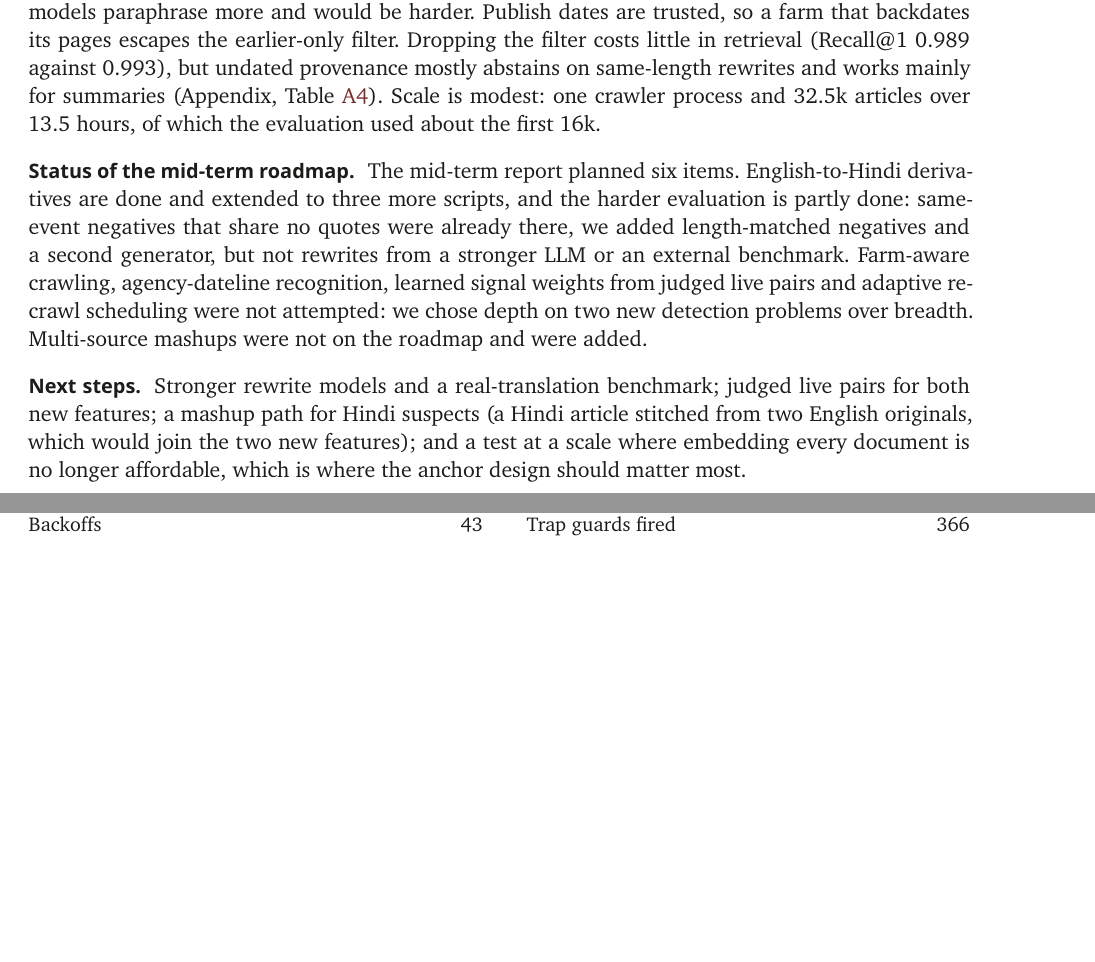
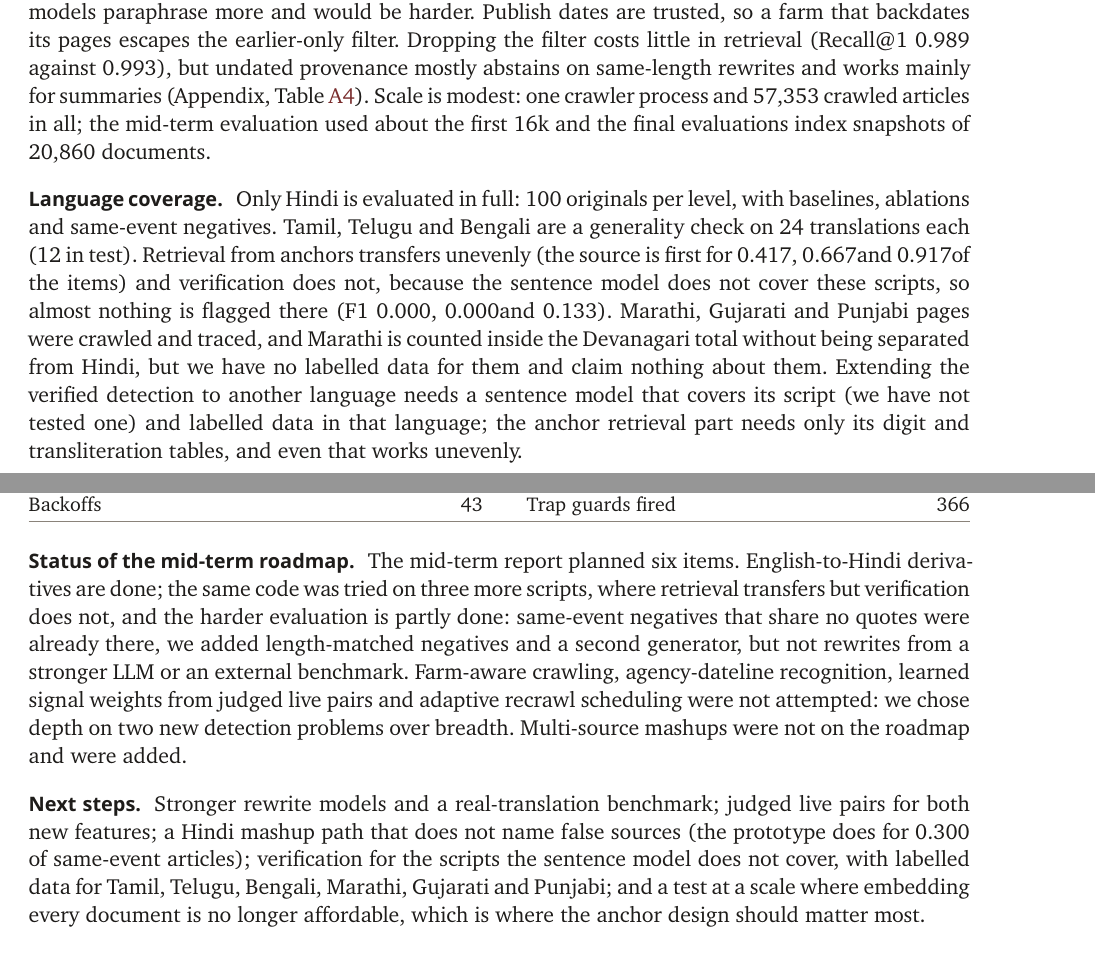
Before and after one commit to disgruntled-penguin/IR-crawler, a LaTeX document (report/SpinTrace_final_report.tex): two parts of pages 15 and 16 of 20 before the commit and two parts of pages 15 and 16 of 21 after it, joined at a grey line, cut so that both start at the same text, the shorter picture padded with empty space. Compiled offline with XeLaTeX; a missing font is replaced by an installed copy or a similar font.

Commit message:
State the language coverage and refresh the stale scale and next-step wording

```diff
--- a/report/SpinTrace_final_report.tex
+++ b/report/SpinTrace_final_report.tex
@@ -502,11 +502,13 @@ The live results say less about farms than we hoped. The crawl contained no actu
 
 Quote phrase matching, which we expected to be a key signal, turned out neutral. Retrieval with quote phrases finds the source first for 0.993 of positives against 0.994 without them, and removing quote overlap from the verifier leaves macro F1 at 0.896. Copies and independent coverage share quotes alike, since outlets quote the same speaker. The evidence is in names and numbers: removing their overlap drops macro F1 to 0.884 and raises the facts-only false-positive rate to 0.222. Our mined hard negatives share no text, so same-event pairs that share quotes are not yet tested.
 
-Judge agreement was low (kappa 0.123 on live flags, 0.161 on search), so live precision is a range from 0.437 to 0.845, not a number. The synthetic test rewrites come from one 3B model; stronger models paraphrase more and would be harder. Publish dates are trusted, so a farm that backdates its pages escapes the earlier-only filter. Dropping the filter costs little in retrieval (Recall@1 0.989 against 0.993), but undated provenance mostly abstains on same-length rewrites and works mainly for summaries (Appendix, Table~\ref{tab:undated}). Scale is modest: one crawler process and 32.5k articles over 13.5 hours, of which the evaluation used about the first 16k.
+Judge agreement was low (kappa 0.123 on live flags, 0.161 on search), so live precision is a range from 0.437 to 0.845, not a number. The synthetic test rewrites come from one 3B model; stronger models paraphrase more and would be harder. Publish dates are trusted, so a farm that backdates its pages escapes the earlier-only filter. Dropping the filter costs little in retrieval (Recall@1 0.989 against 0.993), but undated provenance mostly abstains on same-length rewrites and works mainly for summaries (Appendix, Table~\ref{tab:undated}). Scale is modest: one crawler process and \nStoreCrawl\ crawled articles in all; the mid-term evaluation used about the first 16k and the final evaluations index snapshots of 20{,}860 documents.
 
-\paragraph{Status of the mid-term roadmap} The mid-term report planned six items. English-to-Hindi derivatives are done and extended to three more scripts, and the harder evaluation is partly done: same-event negatives that share no quotes were already there, we added length-matched negatives and a second generator, but not rewrites from a stronger LLM or an external benchmark. Farm-aware crawling, agency-dateline recognition, learned signal weights from judged live pairs and adaptive recrawl scheduling were not attempted: we chose depth on two new detection problems over breadth. Multi-source mashups were not on the roadmap and were added.
+\paragraph{Language coverage} Only Hindi is evaluated in full: 100 originals per level, with baselines, ablations and same-event negatives. Tamil, Telugu and Bengali are a generality check on 24 translations each (12 in test). Retrieval from anchors transfers unevenly (the source is first for \nTaPone, \nTePone and \nBnPone of the items) and verification does not, because the sentence model does not cover these scripts, so almost nothing is flagged there (F1 \nTaF, \nTeF and \nBnF). Marathi, Gujarati and Punjabi pages were crawled and traced, and Marathi is counted inside the Devanagari total without being separated from Hindi, but we have no labelled data for them and claim nothing about them. Extending the verified detection to another language needs a sentence model that covers its script (we have not tested one) and labelled data in that language; the anchor retrieval part needs only its digit and transliteration tables, and even that works unevenly.
 
-\paragraph{Next steps} Stronger rewrite models and a real-translation benchmark; judged live pairs for both new features; a mashup path for Hindi suspects (a Hindi article stitched from two English originals, which would join the two new features); and a test at a scale where embedding every document is no longer affordable, which is where the anchor design should matter most.
+\paragraph{Status of the mid-term roadmap} The mid-term report planned six items. English-to-Hindi derivatives are done; the same code was tried on three more scripts, where retrieval transfers but verification does not, and the harder evaluation is partly done: same-event negatives that share no quotes were already there, we added length-matched negatives and a second generator, but not rewrites from a stronger LLM or an external benchmark. Farm-aware crawling, agency-dateline recognition, learned signal weights from judged live pairs and adaptive recrawl scheduling were not attempted: we chose depth on two new detection problems over breadth. Multi-source mashups were not on the roadmap and were added.
+
+\paragraph{Next steps} Stronger rewrite models and a real-translation benchmark; judged live pairs for both new features; a Hindi mashup path that does not name false sources (the prototype does for \nXlmFalseSame\ of same-event articles); verification for the scripts the sentence model does not cover, with labelled data for Tamil, Telugu, Bengali, Marathi, Gujarati and Punjabi; and a test at a scale where embedding every document is no longer affordable, which is where the anchor design should matter most.
 
 \section{Work division and AI-use declaration}
 
```
Also changed, not shown: README.md, report/SpinTrace_final_report.pdf, report/SpinTrace_final_report.tex (2 more changed lines).
